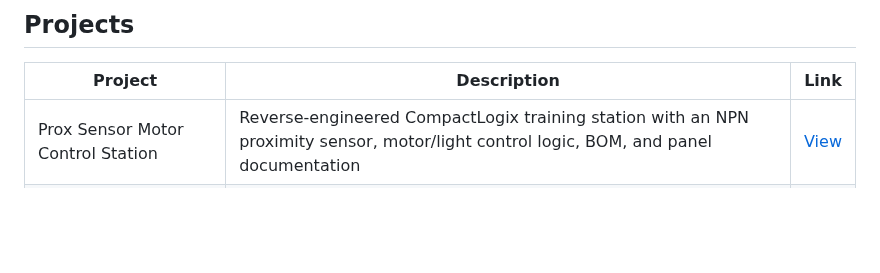
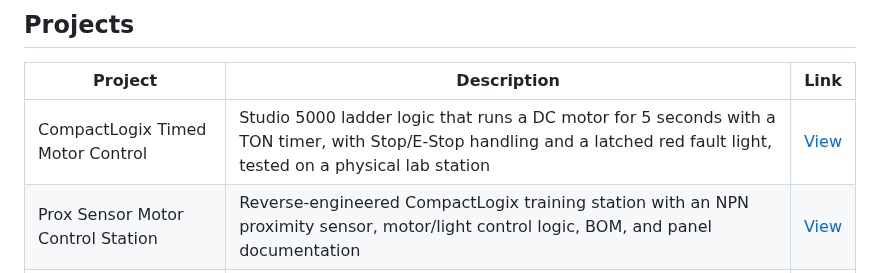
Before and after one commit to IRM1/CONTROLS, a Markdown page: README.md, the part around the change. GitHub-like rendering; blank space fills up the shorter version.

Commit message:
Add compactlogix-timed-motor-control project

```diff
--- a/README.md
+++ b/README.md
@@ -7,6 +7,7 @@ and screenshots.
 
 | Project | Description | Link |
 |---------|-------------|------|
+| CompactLogix Timed Motor Control | Studio 5000 ladder logic that runs a DC motor for 5 seconds with a TON timer, with Stop/E-Stop handling and a latched red fault light, tested on a physical lab station | [View](compactlogix-timed-motor-control/) |
 | Prox Sensor Motor Control Station | Reverse-engineered CompactLogix training station with an NPN proximity sensor, motor/light control logic, BOM, and panel documentation | [View](prox-sensor-motor-control-station/) |
 | CompactLogix 3-Wire Start/Stop | Tag-based ladder logic program on an Allen-Bradley CompactLogix PLC, downloaded to a physical lab station over EtherNet/IP with an interlocked start/stop and indicator light circuit | [View](compactlogix-3-wire-start-stop/) |
 | Nut Filling Station | RSLogix 500 conveyor project that routes labeled boxes to the correct hopper and manages the fill cycle | [View](NutFillingStation/) |
```
Also changed, not shown: compactlogix-timed-motor-control/README.md (added, +48 -0 lines), compactlogix-timed-motor-control/assets/ladder logic.png (added), 2 other files.
